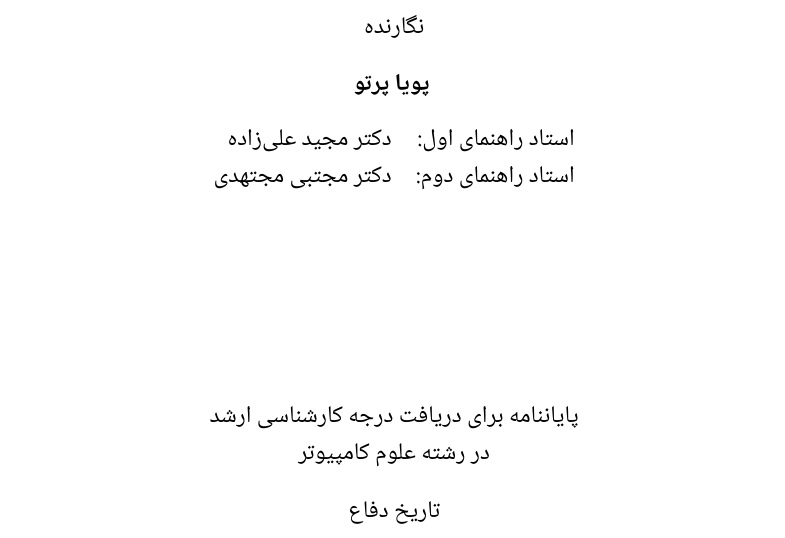
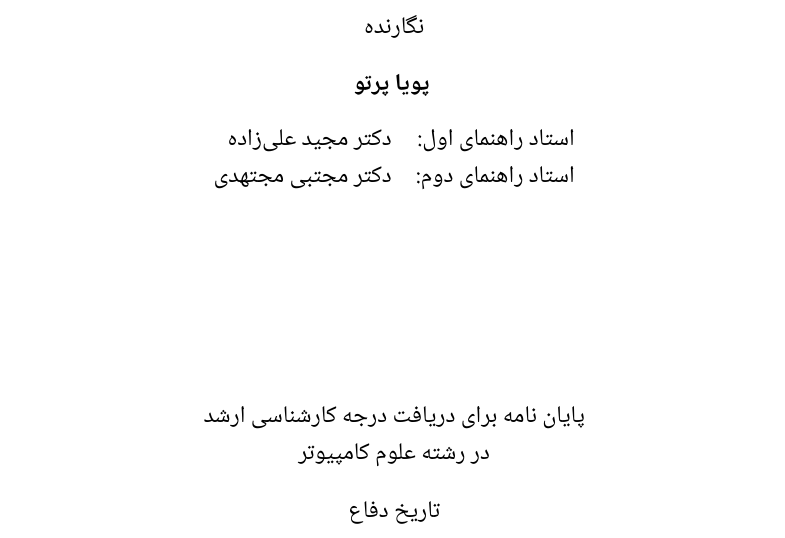
Before and after one commit to senmorta13/Master-s_Thesis, a LaTeX thesis (UT-Thesis-Template.tex): part of page 1 of 76, cut so that both start at the same text. Compiled offline with XeLaTeX; a missing font is replaced by an installed copy or a similar font.

Commit message:
payan nameh!!!

```diff
--- a/UT-Thesis-Template.tex
+++ b/UT-Thesis-Template.tex
@@ -138,7 +138,7 @@
 
 \vspace{3cm}
 \begin{center}
-پایاننامه برای دریافت درجه کارشناسی ارشد
+پایان نامه برای دریافت درجه کارشناسی ارشد
 \\
 در رشته علوم کامپیوتر
 \end{center}
```
Also changed, not shown: UT-Thesis-Template.pdf.
